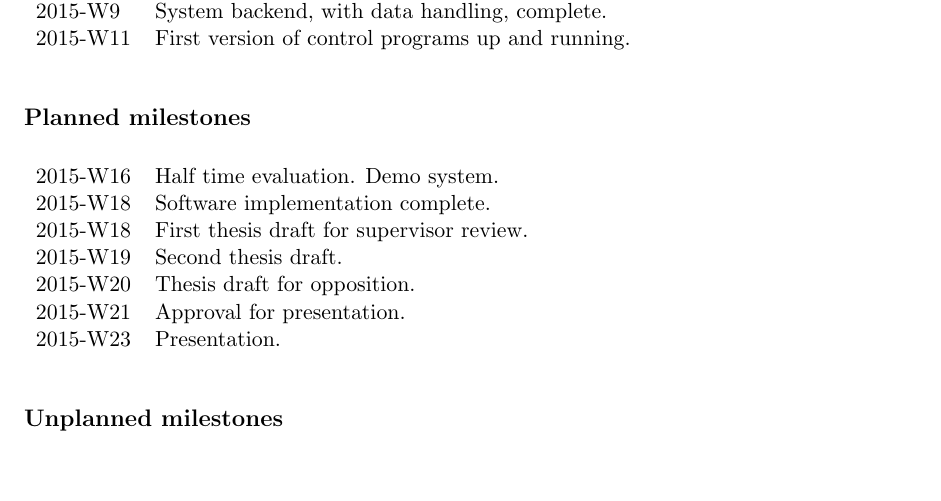
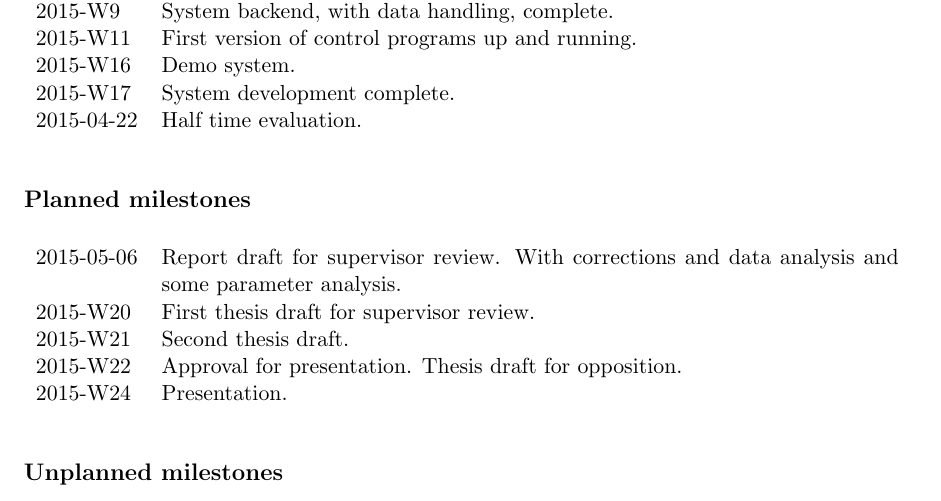
Before and after one commit to treeman/masters-thesis, a LaTeX document (planning/report.tex): part of page 4 of 5, cut so that both start at the same text, the shorter picture padded with empty space. Compiled offline with pdfLaTeX.

Commit message:
Updated timeline for planning report.

```diff
--- a/planning/report.tex
+++ b/planning/report.tex
@@ -122,25 +122,28 @@ The planned way to show a satisfactory solution for the system construction part
     2015-W8     & Plugin system for input data reading.  \\
     2015-W9     & System backend, with data handling, complete.  \\
     2015-W11    & First version of control programs up and running. \\
+    2015-W16    & Demo system. \\
+    2015-W17    & System development complete. \\
+    2015-04-22  & Half time evaluation. \\ % W17
 \end{tabular}
 
 \subsection*{Planned milestones}
 
-\begin{tabular}{l l}
-    2015-W16    & Half time evaluation. Demo system. \\
-    2015-W18    & Software implementation complete. \\
-    2015-W18    & First thesis draft for supervisor review. \\
-    2015-W19    & Second thesis draft. \\
-    2015-W20    & Thesis draft for opposition. \\
-    2015-W21    & Approval for presentation. \\
-    2015-W23    & Presentation. \\
+\begin{tabular}{l p{13cm}}
+
+    % W19
+    2015-05-06  & Report draft for supervisor review. With corrections and data analysis and some parameter analysis. \\
+    2015-W20    & First thesis draft for supervisor review. \\
+    2015-W21    & Second thesis draft. \\
+    2015-W22    & Approval for presentation. Thesis draft for opposition.\\
+    2015-W24    & Presentation. \\
 \end{tabular}
 
 \subsection*{Unplanned milestones}
 
 \begin{tabular}{l l}
     Opposition  & Oppose on a fellow student. \\
-    Publication  & Submit to LiU E-press after presentation. \\
+    Publication & Submit to LiU E-press after presentation. \\
 \end{tabular}
 
 \subsection*{Half time evaluation}
```
